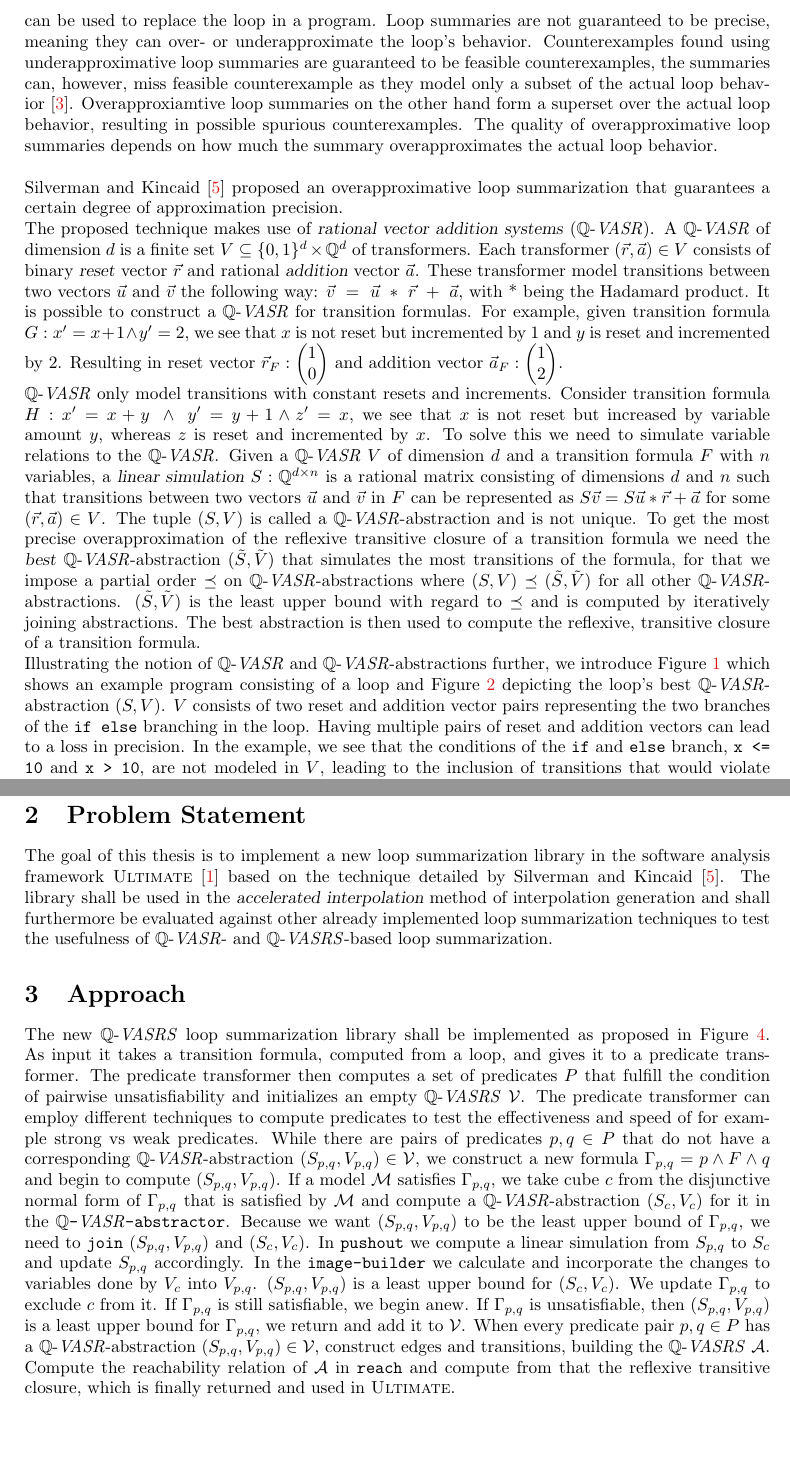
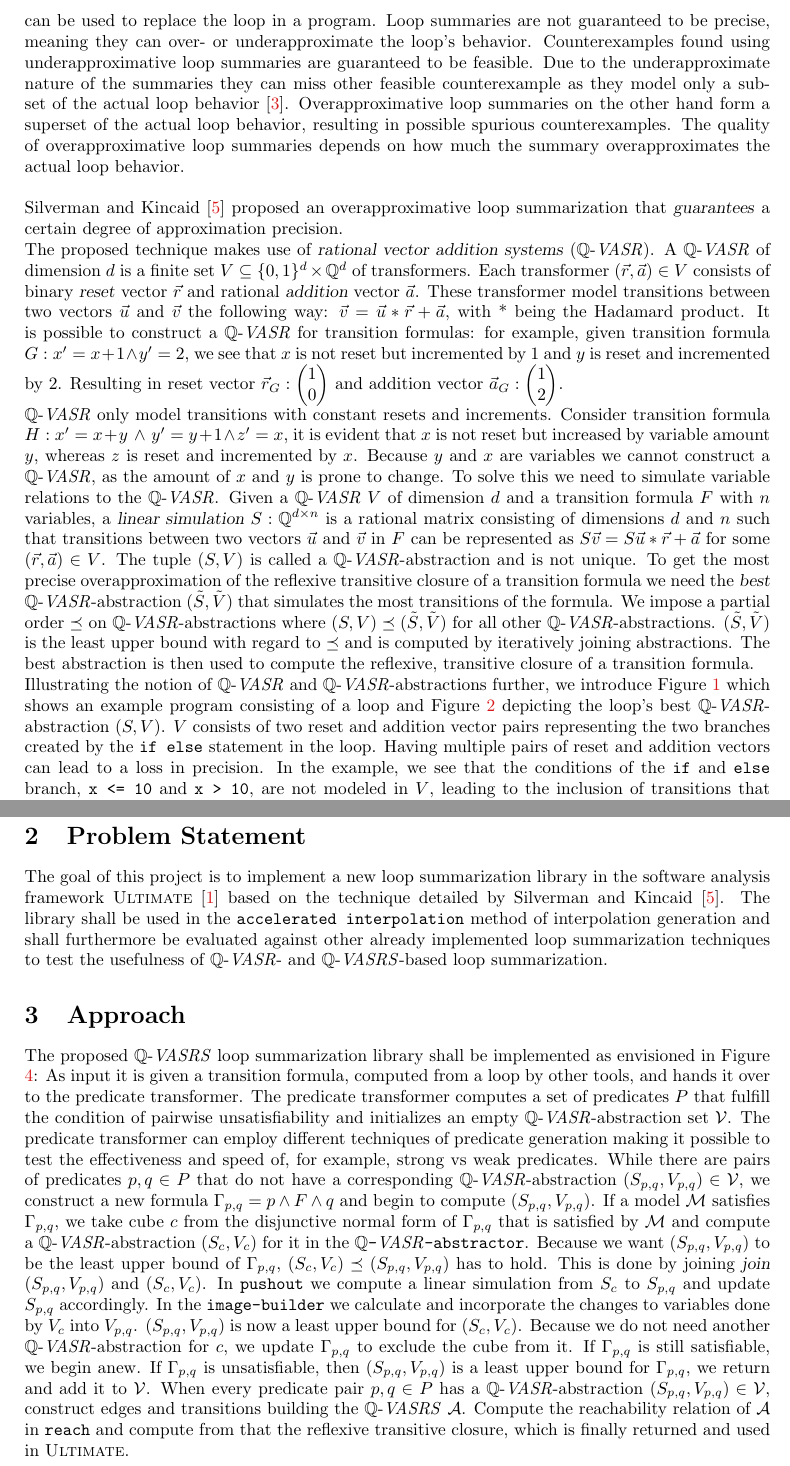
Before and after one commit to JonasWerner/Looping-Q-VASRSs, a LaTeX document (proposal/qVasrsProp.tex, which reads proposal/chapters/chap_approach.tex, proposal/chapters/chap_introduction.tex, proposal/chapters/chap_statement.tex): two parts of pages 2 and 4 of 8, joined at a grey line, cut so that both start at the same text, the shorter picture padded with empty space. Compiled offline with pdfLaTeX; an older LaTeX class or package is replaced by its successor.

Commit message:
proofread 1

```diff
--- a/proposal/chapters/chap_approach.tex
+++ b/proposal/chapters/chap_approach.tex
@@ -1,5 +1,5 @@
 
-The new \qvasrs loop summarization library shall be implemented as proposed in Figure \ref{fig}. As input it takes a transition formula, computed from a loop, and gives it to a predicate transformer. The predicate transformer then computes a set of predicates $P$ that fulfill the condition of pairwise unsatisfiability and initializes an empty \qvasrs $\mathcal{V}$. The predicate transformer can employ different techniques to compute predicates to test the effectiveness and speed of for example strong vs weak predicates. While there are pairs of predicates $p, q \in P$ that do not have a corresponding \qvasr-abstraction $\pqvasr \in \mathcal{V}$, we construct a new formula $\pqformula = p\land F \land q$ and begin to compute \pqvasr. If a model $\mathcal{M}$ satisfies $\pqformula$, we take cube $c$ from the disjunctive normal form of $\pqformula$ that is satisfied by $\mathcal{M}$ and compute a \qvasr-abstraction $(S_c, V_c)$ for it in the \texttt{\qvasr-abstractor}. Because we want $\pqvasr$ to be the least upper bound of $\pqformula$, we need to \texttt{join} $\pqvasr$ and $(S_c, V_c)$. In \texttt{pushout} we compute a linear simulation from $\pq{S}$ to $S_c$ and update $\pq{S}$ accordingly. In the \texttt{image-builder} we calculate and incorporate the changes to variables done by $V_c$ into $\pq{V}$. \pqvasr is a least upper bound for $(S_c, V_c)$. We update $\pqformula$ to exclude $c$ from it. If $\pqformula$ is still satisfiable, we begin anew.
-If \pqformula is unsatisfiable, then $\pqvasr$ is a least upper bound for \pqformula, we return and add it to $\mathcal{V}$. When every predicate pair $p, q \in P$ has a \qvasr-abstraction $\pqvasr \in \mathcal{V}$, construct edges and transitions, building the \qvasrs $\mathcal{A}$. Compute the reachability relation of $\mathcal{A}$ in \texttt{reach} and compute from that the reflexive transitive closure, which is finally returned and used in \textsc{Ultimate}.
+The proposed \qvasrs loop summarization library shall be implemented as envisioned in Figure \ref{fig}: As input it is given a transition formula, computed from a loop by other tools, and hands it over to the predicate transformer. The predicate transformer computes a set of predicates $P$ that fulfill the condition of pairwise unsatisfiability and initializes an empty \qvasr-abstraction set $\mathcal{V}$. The predicate transformer can employ different techniques of predicate generation making it possible to test the effectiveness and speed of, for example, strong vs weak predicates. While there are pairs of predicates $p, q \in P$ that do not have a corresponding \qvasr-abstraction $\pqvasr \in \mathcal{V}$, we construct a new formula $\pqformula = p\land F \land q$ and begin to compute \pqvasr. If a model $\mathcal{M}$ satisfies $\pqformula$, we take cube $c$ from the disjunctive normal form of $\pqformula$ that is satisfied by $\mathcal{M}$ and compute a \qvasr-abstraction $(S_c, V_c)$ for it in the \texttt{\qvasr-abstractor}. Because we want $\pqvasr$ to be the least upper bound of $\pqformula$, $(S_c, V_c) \preceq \pqvasr$ has to hold. This is done by joining \textsl{join} $\pqvasr$ and $(S_c, V_c)$. In \texttt{pushout} we compute a linear simulation from $S_c$ to $\pq{S}$ and update $\pq{S}$ accordingly. In the \texttt{image-builder} we calculate and incorporate the changes to variables done by $V_c$ into $\pq{V}$. \pqvasr is now a least upper bound for $(S_c, V_c)$. Because we do not need another \qvasr-abstraction for $c$, we update $\pqformula$ to exclude the cube from it. If $\pqformula$ is still satisfiable, we begin anew.
+If \pqformula is unsatisfiable, then $\pqvasr$ is a least upper bound for \pqformula, we return and add it to $\mathcal{V}$. When every predicate pair $p, q \in P$ has a \qvasr-abstraction $\pqvasr \in \mathcal{V}$, construct edges and transitions building the \qvasrs $\mathcal{A}$. Compute the reachability relation of $\mathcal{A}$ in \texttt{reach} and compute from that the reflexive transitive closure, which is finally returned and used in \textsc{Ultimate}.
 \begin{figure}[H]
     \input{fig/qvasrs_lib_sketch_flow.tex}
--- a/proposal/chapters/chap_introduction.tex
+++ b/proposal/chapters/chap_introduction.tex
@@ -2,10 +2,10 @@
 Analyzing program loops is an important part of multiple software engineering tasks, such as bug detection, test case generation, and optimization. Loop analysis is, however, one of the most challenging aspects of program analysis, especially with complex loops that feature multiple paths and nested loops. Loop analysis has been called the "Archilles heel" of program verification\cite{0.1007/s10703-012-0176-y}. \par
 There are three prominent techniques of loop analysis: loop unwinding, loop invariant calculation, and loop summarization\cite{0.1007/s10703-012-0176-y, 8241837,10.1007/978-3-030-25543-5_7}. Loop unwinding deals with a loop by unrolling each loop iteration until a certain number. This technique is quite simple but cannot reason about the program behavior beyond the unwinding bound. \\
 Loop invariants are properties that hold before and after each loop iteration, modeling its behaviour. The usefulness of loop invariants is however tied to how strong they are, and finding sufficiently strong invariants "is an art"\cite{0.1007/s10703-012-0176-y}. A software-model checker, for example, may not terminate if given loop invariants are insufficiently general. \par
-Loop summarization on the other hand provides a more accurate and complete view of the loop. A loop summary models the relationship between inputs and outputs as a set of constraints that can be used to replace the loop in a program. Loop summaries are not guaranteed to be precise, meaning they can over- or underapproximate the loop's behavior. Counterexamples found using underapproximative loop summaries are guaranteed to be feasible counterexamples, the summaries can, however, miss feasible counterexample as they model only a subset of the actual loop behavior \cite{10.1007/s10703-015-0228-1}. Overapproxiamtive loop summaries on the other hand form a superset over the actual loop behavior, resulting in possible spurious counterexamples. The quality of overapproximative loop summaries depends on how much the summary overapproximates the actual loop behavior.\\ \par
-Silverman and Kincaid\cite{10.1007/978-3-030-25543-5_7} proposed an overapproximative loop summarization that guarantees a certain degree of approximation precision.\par
-The proposed technique makes use of \textsl{rational vector addition systems} (\qvasr). A \qvasr of dimension $d$ is a finite set $V \subseteq \{0, 1\}^d \times \mathbb{Q}^d$ of transformers. Each transformer $(\vec{r}, \vec{a}) \in V$ consists of binary \textsl{reset} vector $\vec{r}$ and rational \textsl{addition} vector $\vec{a}$. These transformer model transitions between two vectors $\vec{u}$ and $\vec{v}$ the following way: $\vec{v}\ =\ \vec{u}\ *\ \vec{r}\ +\ \vec{a}$, with * being the Hadamard product. It is possible to construct a \qvasr for transition formulas. For example, given transition formula $G: x' = x + 1 \land y' = 2$, we see that $x$ is not reset but incremented by 1 and $y$ is reset and incremented by 2. Resulting in reset vector $\vec{r}_F: \begin{pmatrix} 1 \\ 0\end{pmatrix}$ and addition vector $\vec{a}_F: \begin{pmatrix} 1 \\ 2\end{pmatrix}$. \par
-\qvasr only model transitions with constant resets and increments. Consider transition formula $H: x' = x + y\ \land\ y' = y + 1 \land z' = x$, we see that $x$ is not reset but increased by variable amount $y$, whereas $z$ is reset and incremented by $x$. To solve this we need to simulate variable relations to the \qvasr. Given a \qvasr $V$ of dimension $d$ and a transition formula $F$ with $n$ variables, a \textsl{linear simulation} $S: \mathbb{Q}^{d \times n} $ is a rational matrix consisting of dimensions $d$ and $n$ such that transitions between two vectors $\vec{u}$ and $\vec{v}$ in $F$ can be represented as $S\vec{v} = S\vec{u} * \vec{r} + \vec{a}$ for some $(\vec{r}, \vec{a}) \in V$. The tuple $(S, V)$ is called a \qvasr-abstraction and is not unique. To get the most precise overapproximation of the reflexive transitive closure of a transition formula we need the \textsl{best} \qvasr-abstraction $(\tilde{S}, \tilde{V})$ that simulates the most transitions of the formula, for that we impose a partial order $\preceq$ on \qvasr-abstractions where $(S, V) \preceq (\tilde{S}, \tilde{V})$ for all other \qvasr-abstractions. $(\tilde{S}, \tilde{V})$ is the least upper bound with regard to $\preceq$ and is computed by iteratively joining abstractions. The best abstraction is then used to compute the reflexive, transitive closure of a transition formula. \\ Illustrating the notion of \qvasr and \qvasr-abstractions further, we introduce Figure \ref{code} which shows an example program consisting of a loop and Figure \ref{vasr} depicting the loop's best \qvasr-abstraction $(S,V)$. $V$ consists of two reset and addition vector pairs representing the two branches of the \texttt{if else} branching in the loop. Having multiple pairs of reset and addition vectors can lead to a loss in precision. In the example, we see that the conditions of the \texttt{if} and \texttt{else} branch, \texttt{x <= 10} and \texttt{x > 10}, are not modeled in $V$, leading to the inclusion of transitions that would violate these conditions in the actual loop. \\
+Loop summarization on the other hand provides a more accurate and complete view of the loop. A loop summary models the relationship between inputs and outputs as a set of constraints that can be used to replace the loop in a program. Loop summaries are not guaranteed to be precise, meaning they can over- or underapproximate the loop's behavior. Counterexamples found using underapproximative loop summaries are guaranteed to be feasible. Due to the underapproximate nature of the summaries they can miss other feasible counterexample as they model only a subset of the actual loop behavior \cite{10.1007/s10703-015-0228-1}. Overapproximative loop summaries on the other hand form a superset of the actual loop behavior, resulting in possible spurious counterexamples. The quality of overapproximative loop summaries depends on how much the summary overapproximates the actual loop behavior.\\ \par
+Silverman and Kincaid\cite{10.1007/978-3-030-25543-5_7} proposed an overapproximative loop summarization that \textsl{guarantees} a certain degree of approximation precision.\par
+The proposed technique makes use of \textsl{rational vector addition systems} (\qvasr). A \qvasr of dimension $d$ is a finite set $V \subseteq \{0, 1\}^d \times \mathbb{Q}^d$ of transformers. Each transformer $(\vec{r}, \vec{a}) \in V$ consists of binary \textsl{reset} vector $\vec{r}$ and rational \textsl{addition} vector $\vec{a}$. These transformer model transitions between two vectors $\vec{u}$ and $\vec{v}$ the following way: $\vec{v} = \vec{u} * \vec{r} + \vec{a}$, with * being the Hadamard product. It is possible to construct a \qvasr for transition formulas: for example, given transition formula $G: x' = x + 1 \land y' = 2$, we see that $x$ is not reset but incremented by 1 and $y$ is reset and incremented by 2. Resulting in reset vector $\vec{r}_G: \begin{pmatrix} 1 \\ 0\end{pmatrix}$ and addition vector $\vec{a}_G: \begin{pmatrix} 1 \\ 2\end{pmatrix}$. \par
+\qvasr only model transitions with constant resets and increments. Consider transition formula $H: x' = x + y\ \land\ y' = y + 1 \land z' = x$, it is evident that $x$ is not reset but increased by variable amount $y$, whereas $z$ is reset and incremented by $x$. Because $y$ and $x$ are variables we cannot construct a \qvasr, as the amount of $x$ and $y$ is prone to change. To solve this we need to simulate variable relations to the \qvasr. Given a \qvasr $V$ of dimension $d$ and a transition formula $F$ with $n$ variables, a \textsl{linear simulation} $S: \mathbb{Q}^{d \times n} $ is a rational matrix consisting of dimensions $d$ and $n$ such that transitions between two vectors $\vec{u}$ and $\vec{v}$ in $F$ can be represented as $S\vec{v} = S\vec{u} * \vec{r} + \vec{a}$ for some $(\vec{r}, \vec{a}) \in V$. The tuple $(S, V)$ is called a \qvasr-abstraction and is not unique. To get the most precise overapproximation of the reflexive transitive closure of a transition formula we need the \textsl{best} \qvasr-abstraction $(\tilde{S}, \tilde{V})$ that simulates the most transitions of the formula. We impose a partial order $\preceq$ on \qvasr-abstractions where $(S, V) \preceq (\tilde{S}, \tilde{V})$ for all other \qvasr-abstractions. $(\tilde{S}, \tilde{V})$ is the least upper bound with regard to $\preceq$ and is computed by iteratively joining abstractions. The best abstraction is then used to compute the reflexive, transitive closure of a transition formula. \\ Illustrating the notion of \qvasr and \qvasr-abstractions further, we introduce Figure \ref{code} which shows an example program consisting of a loop and Figure \ref{vasr} depicting the loop's best \qvasr-abstraction $(S,V)$. $V$ consists of two reset and addition vector pairs representing the two branches created by the \texttt{if else} statement in the loop. Having multiple pairs of reset and addition vectors can lead to a loss in precision. In the example, we see that the conditions of the \texttt{if} and \texttt{else} branch, \texttt{x <= 10} and \texttt{x > 10}, are not modeled in $V$, leading to the inclusion of transitions that would violate these conditions in the actual loop. \\
 \begin{minipage}[t]{0.3\linewidth} \centering
 	\begin{figure}[H]
 		\input{fig/lst_ex_p0.tex}
--- a/proposal/chapters/chap_statement.tex
+++ b/proposal/chapters/chap_statement.tex
@@ -1,2 +1,2 @@
 
-The goal of this thesis is to implement a new loop summarization library in the software analysis framework \textsc{Ultimate}\cite{Zitat02} based on the technique detailed by Silverman and Kincaid \cite{10.1007/978-3-030-25543-5_7}. The library shall be used in the \textsl{accelerated interpolation} method of interpolation generation and shall furthermore be evaluated against other already implemented loop summarization techniques to test the usefulness of \qvasr- and \qvasrs-based loop summarization.
+The goal of this project is to implement a new loop summarization library in the software analysis framework \textsc{Ultimate}\cite{Zitat02} based on the technique detailed by Silverman and Kincaid \cite{10.1007/978-3-030-25543-5_7}. The library shall be used in the \texttt{accelerated interpolation} method of interpolation generation and shall furthermore be evaluated against other already implemented loop summarization techniques to test the usefulness of \qvasr- and \qvasrs-based loop summarization.
```
Also changed, not shown: proposal/qVasrsProp.tex (+4 -0 lines), proposal/chapters/chap_approach.tex (2 more changed lines), proposal/chapters/chap_introduction.tex (8 more changed lines).
